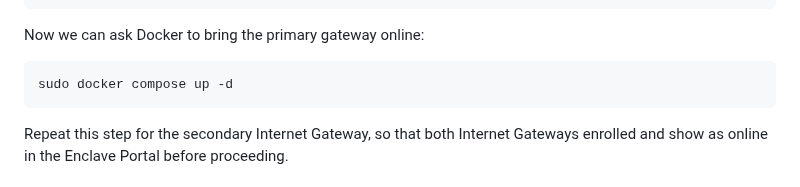
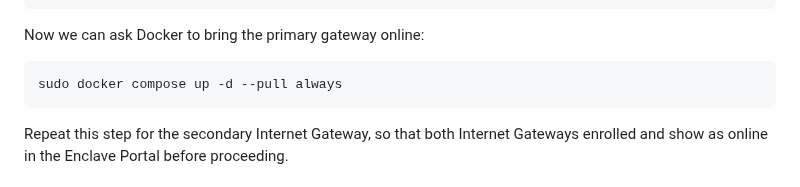
Before and after one commit to enclave-networks/internet-gateway, a Markdown page: README.md, the part around the change. Rendered like a GitHub page.

Commit message:
get latest containers

````diff
--- a/README.md
+++ b/README.md
@@ -130,7 +130,7 @@ iptables snat rule 172.17.0.0/16 for this stack already exists, nothing to do.
 Now we can ask Docker to bring the primary gateway online:
 
 ```bash
-sudo docker compose up -d
+sudo docker compose up -d --pull always
 ```
 
 Repeat this step for the secondary Internet Gateway, so that both Internet Gateways enrolled and show as online in the Enclave Portal before proceeding.
````
